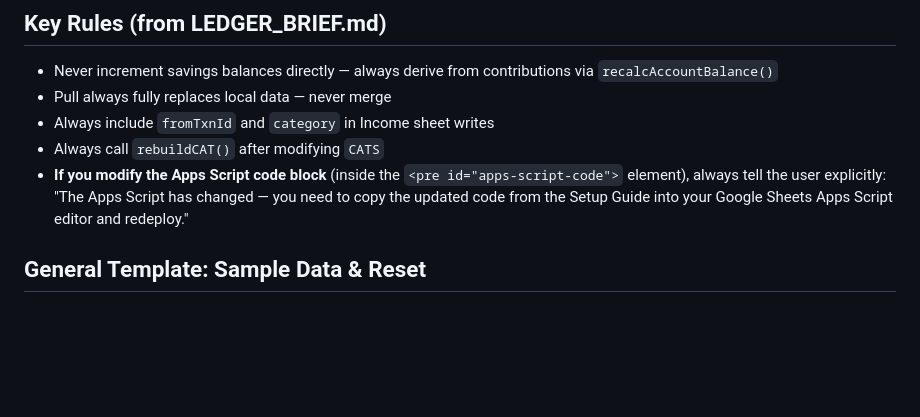
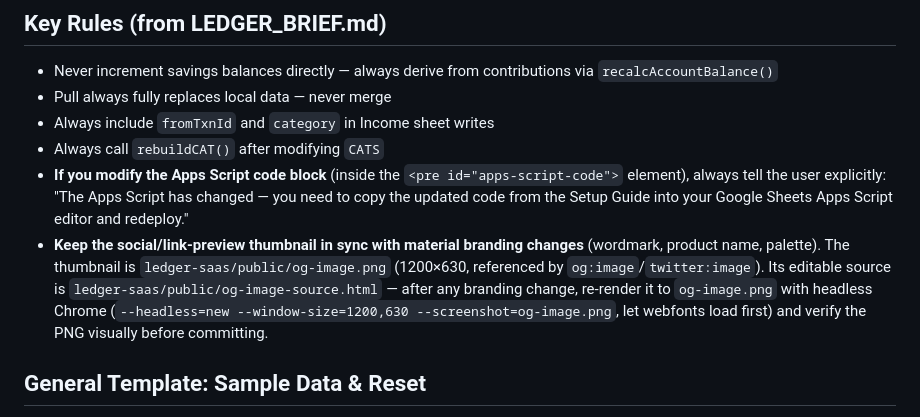
Before and after one commit to michaellane1994/ledger, a Markdown page: CLAUDE.md, the part around the change. Rendered like a GitHub page; blank space fills up the shorter version.

Commit message:
CLAUDE.md: keep og-image thumbnail in sync with branding changes (rule + render steps).
Co-Authored-By: Claude Opus 4.8 <noreply@anthropic.com>

```diff
--- a/CLAUDE.md
+++ b/CLAUDE.md
@@ -34,6 +34,7 @@ Deploy: `git add . && git commit -m "description" && git push`
 - Always include `fromTxnId` and `category` in Income sheet writes
 - Always call `rebuildCAT()` after modifying `CATS`
 - **If you modify the Apps Script code block** (inside the `<pre id="apps-script-code">` element), always tell the user explicitly: "The Apps Script has changed — you need to copy the updated code from the Setup Guide into your Google Sheets Apps Script editor and redeploy."
+- **Keep the social/link-preview thumbnail in sync with material branding changes** (wordmark, product name, palette). The thumbnail is `ledger-saas/public/og-image.png` (1200×630, referenced by `og:image`/`twitter:image`). Its editable source is `ledger-saas/public/og-image-source.html` — after any branding change, re-render it to `og-image.png` with headless Chrome (`--headless=new --window-size=1200,630 --screenshot=og-image.png`, let webfonts load first) and verify the PNG visually before committing.
 
 ## General Template: Sample Data & Reset
 
```
